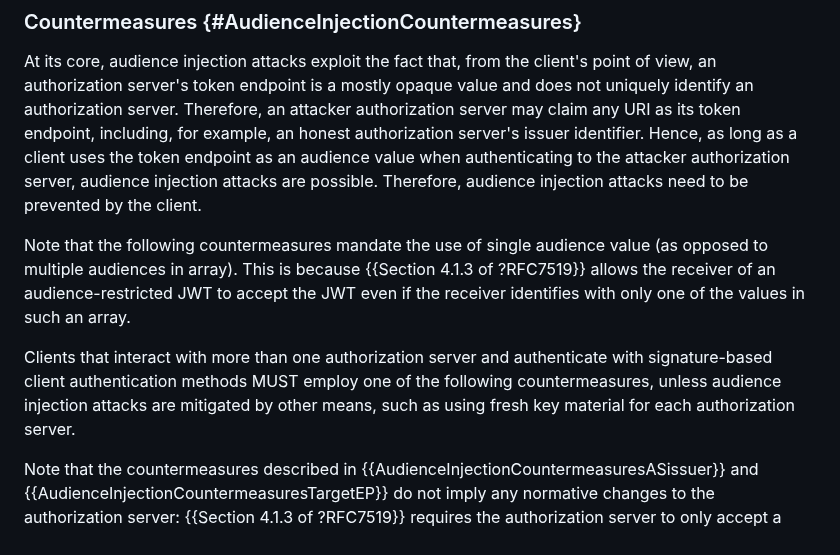
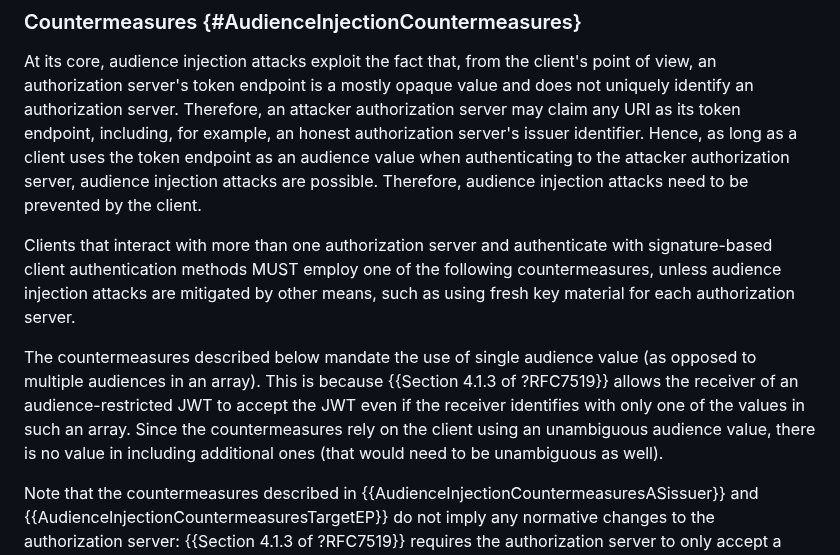
Before and after one commit to SECtim/draft-wuertele-oauth-security-topics-update, a Markdown page: draft-ietf-oauth-security-topics-update.md, the part around the change. Drawn GitHub-style.

Commit message:
Briefly discuss single aud value requirement in aud. inj. prevention
Fixes #11

```diff
--- a/draft-ietf-oauth-security-topics-update.md
+++ b/draft-ietf-oauth-security-topics-update.md
@@ -394,17 +394,20 @@ authorization server, audience injection attacks are possible.
 Therefore, audience injection attacks need to be prevented by the
 client.
 
-Note that the following countermeasures mandate the use of single
-audience value (as opposed to multiple audiences in array). This is because {{Section 4.1.3
-of ?RFC7519}} allows the receiver of an audience-restricted JWT to
-accept the JWT even if the receiver identifies with only one of the
-values in such an array.
-
 Clients that interact with more than one authorization server and
 authenticate with signature-based client authentication methods MUST
 employ one of the following countermeasures, unless audience injection
 attacks are mitigated by other means, such as using fresh key material
 for each authorization server.
+
+The countermeasures described below mandate the use of single audience
+value (as opposed to multiple audiences in an array).  This is because
+{{Section 4.1.3 of ?RFC7519}} allows the receiver of an
+audience-restricted JWT to accept the JWT even if the receiver
+identifies with only one of the values in such an array.  Since the
+countermeasures rely on the client using an unambiguous audience value,
+there is no value in including additional ones (that would need to be
+unambiguous as well).
 
 Note that the countermeasures described in
 {{AudienceInjectionCountermeasuresASissuer}} and
```
